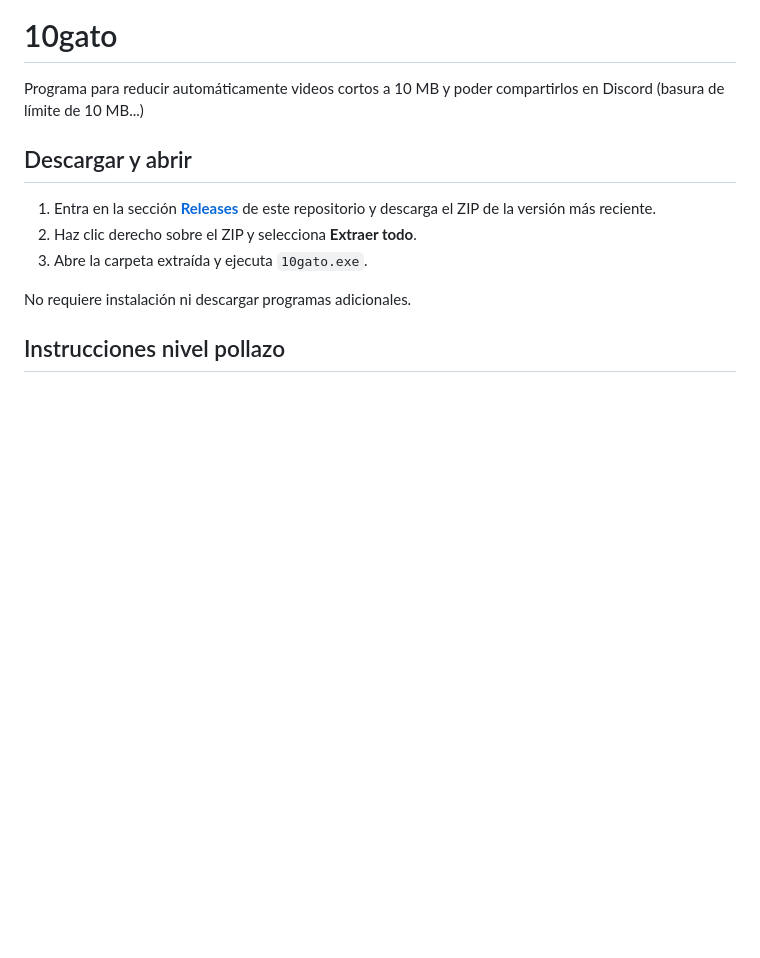
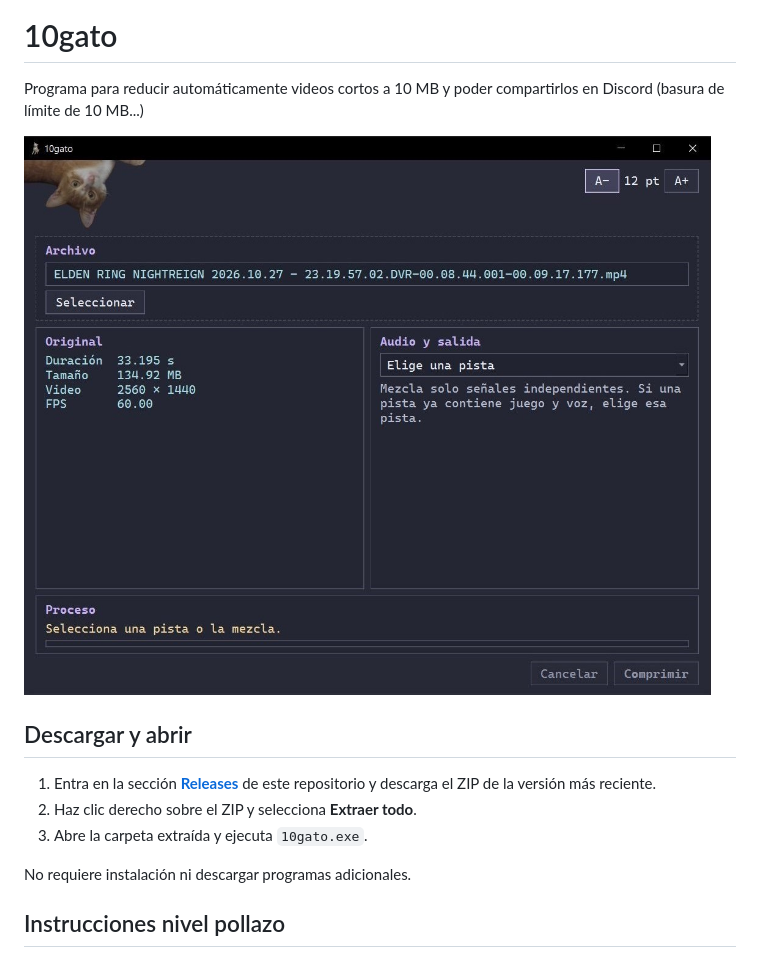
Before and after one commit to gato6a7o/10gato, a Markdown page: README.md, the part around the change. GitHub-like rendering; pictures changed too: assets/10gato.jpg (added); blank space fills up the shorter version.

```diff
--- a/README.md
+++ b/README.md
@@ -1,6 +1,8 @@
 # 10gato
 
 Programa para reducir automáticamente videos cortos a 10 MB y poder compartirlos en Discord (basura de límite de 10 MB...)
+
+![Captura de la ventana de 10gato](assets/10gato.jpg)
 
 ## Descargar y abrir
 
```
